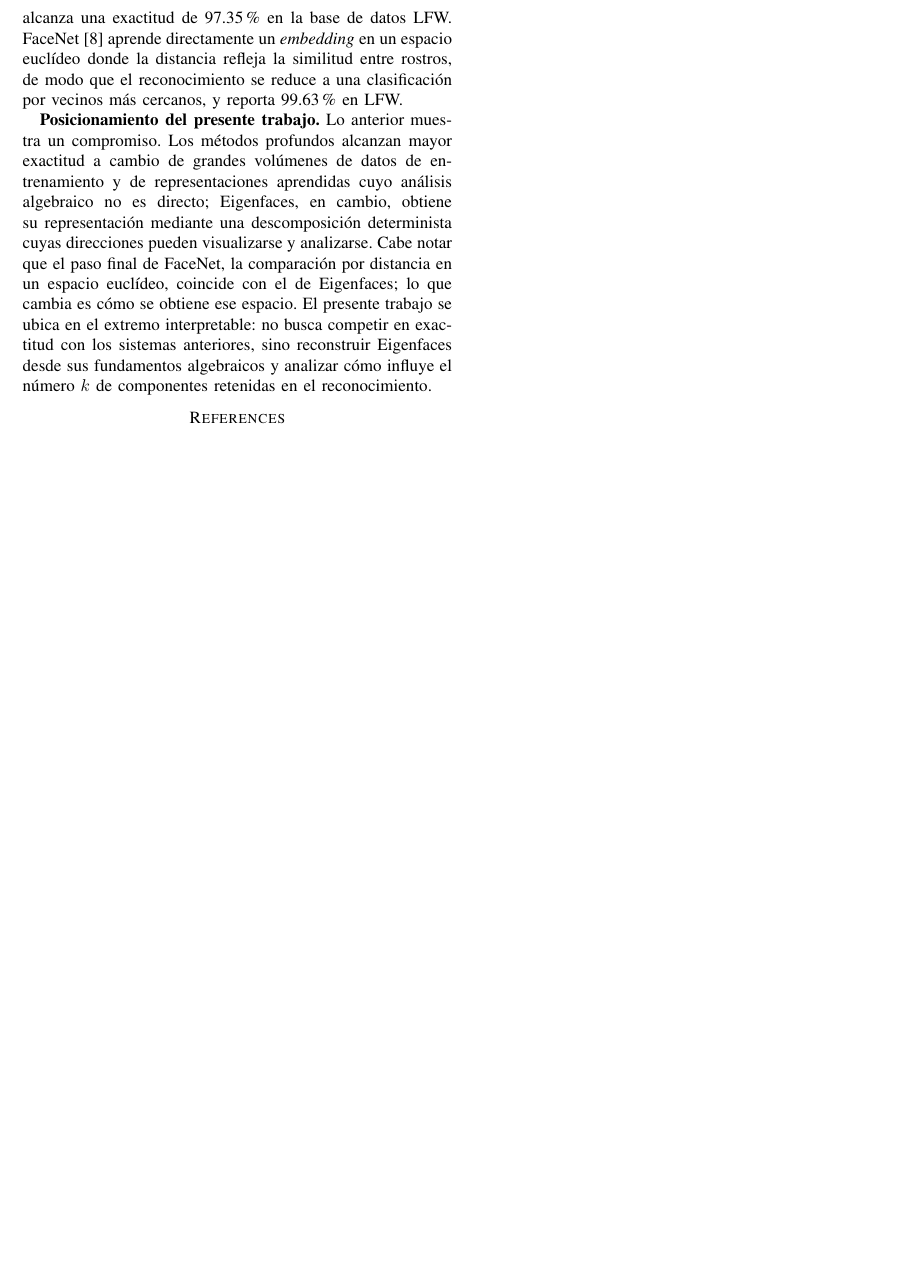
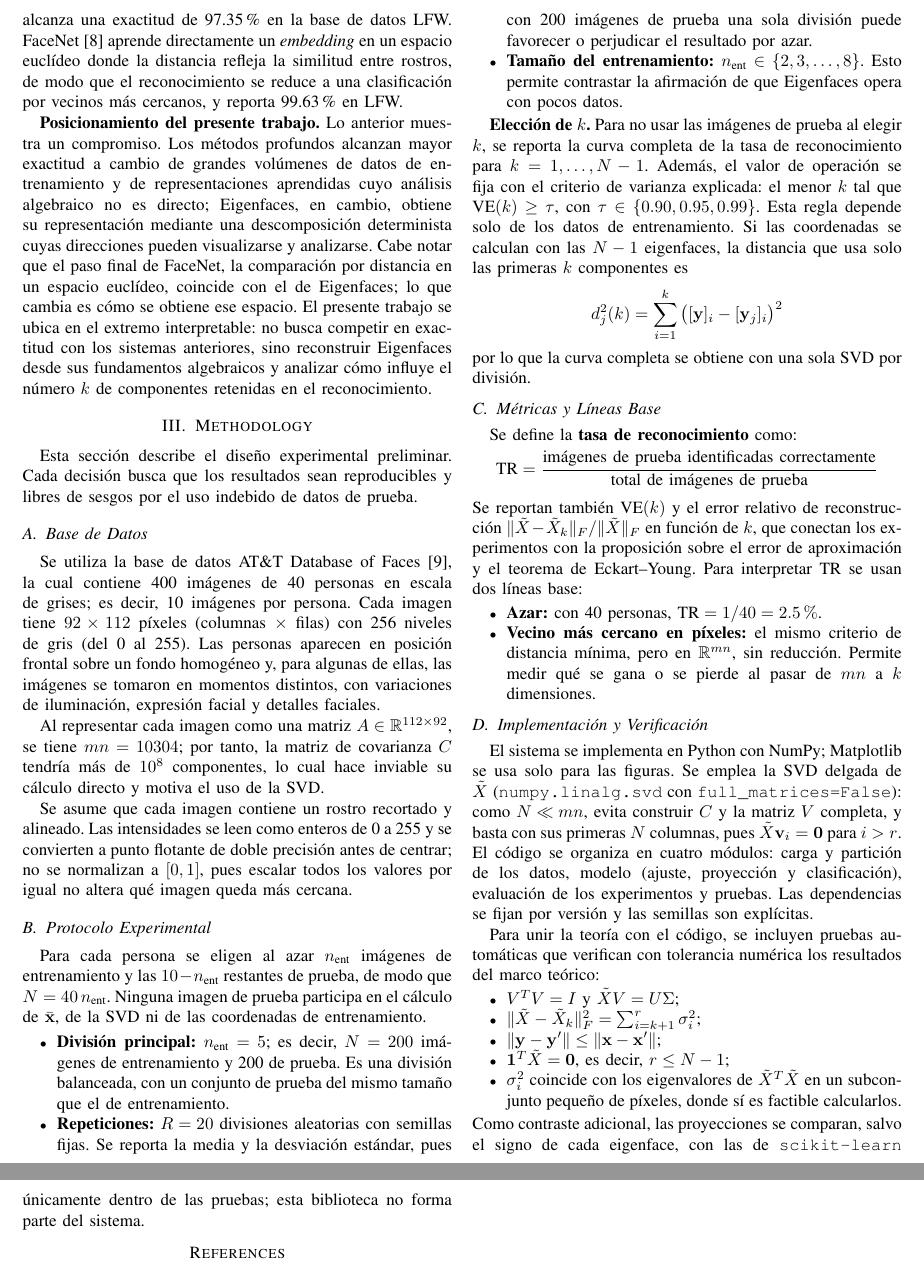
Before and after one commit to qndrvs/eigenfaces, a LaTeX paper (paper/main.tex, which reads paper/sections/methodology.tex): part of page 8 of 8 before the commit and two parts of pages 8 and 9 of 9 after it, the two joined at a grey line, cut so that both start at the same text, the shorter picture padded with empty space. Compiled offline with pdfLaTeX.

Commit message:
add: preliminary methodology

```diff
--- /dev/null
+++ b/paper/sections/methodology.tex
@@ -0,0 +1,95 @@
+\section{Methodology}
+
+Esta sección describe el diseño experimental preliminar. Cada decisión busca que los
+resultados sean reproducibles y libres de sesgos por el uso indebido de datos de prueba.
+
+\subsection{Base de Datos}
+
+Se utiliza la base de datos AT\&T Database of Faces \cite{samaria1994parameterisation}, la cual
+contiene 400 imágenes de 40 personas en escala de grises; es decir, 10 imágenes por persona.
+Cada imagen tiene $92 \times 112$ píxeles (columnas $\times$ filas) con 256 niveles de gris
+(del 0 al 255). Las personas aparecen en posición frontal sobre un fondo homogéneo y, para
+algunas de ellas, las imágenes se tomaron en momentos distintos, con variaciones de
+iluminación, expresión facial y detalles faciales.
+
+Al representar cada imagen como una matriz $A \in \mathbb{R}^{112 \times 92}$, se tiene
+$mn = 10304$; por tanto, la matriz de covarianza $C$ tendría más de $10^8$ componentes,
+lo cual hace inviable su cálculo directo y motiva el uso de la SVD.
+
+Se asume que cada imagen contiene un rostro recortado y alineado. Las intensidades se leen
+como enteros de 0 a 255 y se convierten a punto flotante de doble precisión antes de
+centrar; no se normalizan a $[0,1]$, pues escalar todos los valores por igual no altera qué
+imagen queda más cercana.
+
+
+\subsection{Protocolo Experimental}
+
+Para cada persona se eligen al azar $n_{\text{ent}}$ imágenes de entrenamiento y las
+$10 - n_{\text{ent}}$ restantes de prueba, de modo que $N = 40\,n_{\text{ent}}$. Ninguna
+imagen de prueba participa en el cálculo de $\bar{\mathbf{x}}$, de la SVD ni de las
+coordenadas de entrenamiento.
+\begin{itemize}
+    \item \textbf{División principal:} $n_{\text{ent}} = 5$; es decir, $N = 200$ imágenes
+    de entrenamiento y 200 de prueba. Es una división balanceada, con un conjunto de prueba
+    del mismo tamaño que el de entrenamiento.
+    \item \textbf{Repeticiones:} $R = 20$ divisiones aleatorias con semillas fijas.
+    Se reporta la media y la desviación estándar, pues con 200 imágenes de prueba una
+    sola división puede favorecer o perjudicar el resultado por azar.
+    \item \textbf{Tamaño del entrenamiento:} $n_{\text{ent}} \in \{2, 3, \dots, 8\}$.
+    Esto permite contrastar la afirmación de que Eigenfaces opera con pocos datos.
+\end{itemize}
+
+\textbf{Elección de $k$.} Para no usar las imágenes de prueba al elegir $k$, se reporta la
+curva completa de la tasa de reconocimiento para $k = 1, \dots, N-1$. Además, el valor de
+operación se fija con el criterio de varianza explicada: el menor $k$ tal que
+$\text{VE}(k) \geq \tau$, con $\tau \in \{0.90, 0.95, 0.99\}$.
+Esta regla depende solo de los datos de entrenamiento. Si las coordenadas se calculan con
+las $N-1$ eigenfaces, la distancia que usa solo las primeras $k$ componentes es
+\[
+d_j^2(k) = \sum_{i=1}^{k}\big([\mathbf{y}]_i - [\mathbf{y}_j]_i\big)^2
+\]
+por lo que la curva completa se obtiene con una sola SVD por división.
+
+
+\subsection{Métricas y Líneas Base}
+
+Se define la \textbf{tasa de reconocimiento} como:
+\[
+\text{TR} = \frac{\text{imágenes de prueba identificadas correctamente}}
+{\text{total de imágenes de prueba}}
+\]
+Se reportan también $\text{VE}(k)$ y el error relativo de reconstrucción
+$\|\tilde{X} - \tilde{X}_k\|_F / \|\tilde{X}\|_F$ en función de $k$, que conectan los
+experimentos con la proposición sobre el error de aproximación y el teorema de
+Eckart--Young. Para interpretar $\text{TR}$ se usan dos líneas base:
+\begin{itemize}
+    \item \textbf{Azar:} con 40 personas, $\text{TR} = 1/40 = 2.5\,\%$.
+    \item \textbf{Vecino más cercano en píxeles:} el mismo criterio de distancia mínima,
+    pero en $\mathbb{R}^{mn}$, sin reducción. Permite medir qué se gana o se pierde al
+    pasar de $mn$ a $k$ dimensiones.
+\end{itemize}
+
+
+\subsection{Implementación y Verificación}
+
+El sistema se implementa en Python con NumPy; Matplotlib se usa solo para las figuras. Se
+emplea la SVD delgada de $\tilde{X}$ (\texttt{numpy.linalg.svd} con
+\texttt{full\_matrices=False}): como $N \ll mn$, evita construir $C$ y la matriz $V$
+completa, y basta con sus primeras $N$ columnas, pues $\tilde{X}\mathbf{v}_i = \mathbf{0}$
+para $i > r$. El código se organiza en cuatro módulos: carga y partición de los datos,
+modelo (ajuste, proyección y clasificación), evaluación de los experimentos y pruebas.
+Las dependencias se fijan por versión y las semillas son explícitas.
+
+Para unir la teoría con el código, se incluyen pruebas automáticas que verifican con
+tolerancia numérica los resultados del marco teórico:
+\begin{itemize}
+    \item $V^TV = I$ y $\tilde{X}V = U\Sigma$;
+    \item $\|\tilde{X} - \tilde{X}_k\|_F^2 = \sum_{i=k+1}^{r}\sigma_i^2$;
+    \item $\|\mathbf{y} - \mathbf{y}'\| \leq \|\mathbf{x} - \mathbf{x}'\|$;
+    \item $\mathbf{1}^T\tilde{X} = \mathbf{0}$, es decir, $r \leq N-1$;
+    \item $\sigma_i^2$ coincide con los eigenvalores de $\tilde{X}^T\tilde{X}$ en un
+    subconjunto pequeño de píxeles, donde sí es factible calcularlos.
+\end{itemize}
+Como contraste adicional, las proyecciones se comparan, salvo el signo de cada eigenface,
+con las de \texttt{scikit-learn} únicamente dentro de las pruebas; esta biblioteca no forma
+parte del sistema.
```
Also changed, not shown: paper/main.tex (+1 -0 lines), paper/references.bib (+11 -0 lines).
